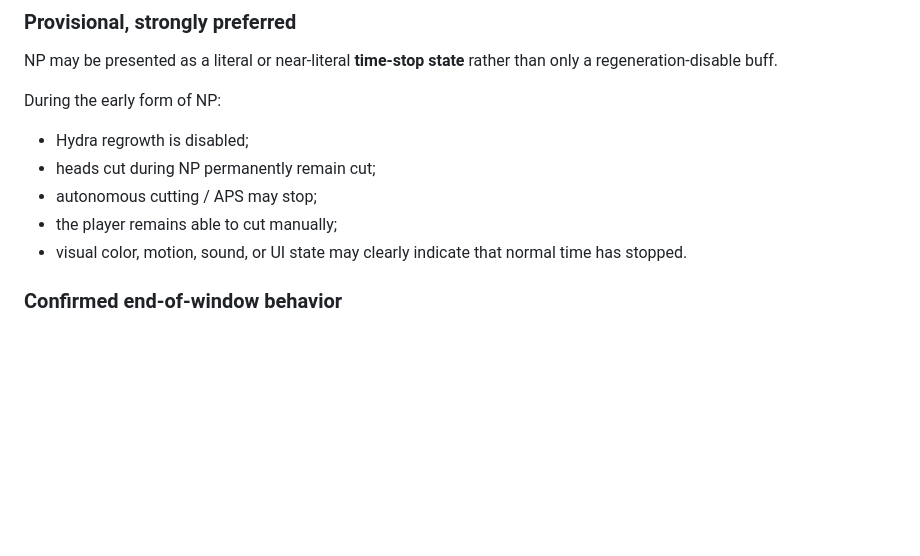
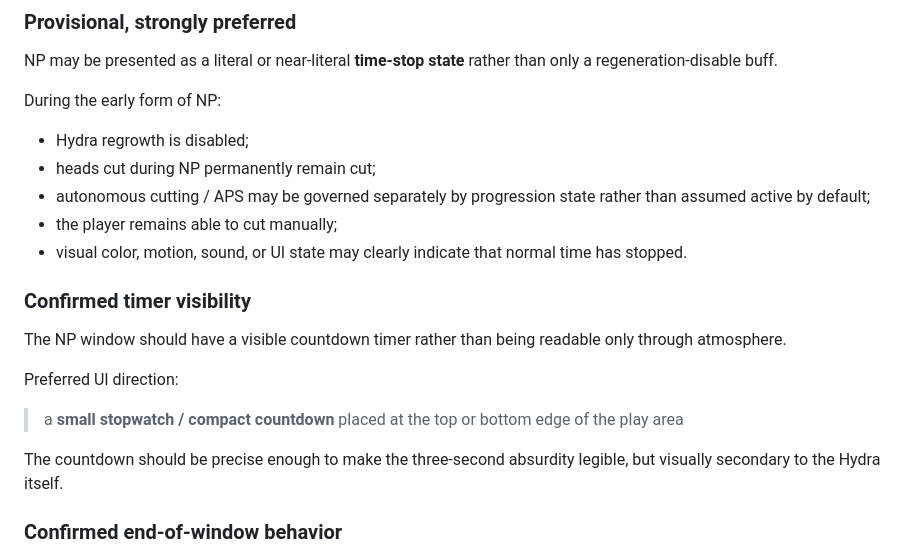
Before and after one commit to fjck810536/hydra-clicker, a Markdown page: 02_player_facing/CURRENT_INFERRED_DESIGN.md, the part around one of its changes. GitHub-like rendering; blank space fills up the shorter version.

```diff
--- a/02_player_facing/CURRENT_INFERRED_DESIGN.md
+++ b/02_player_facing/CURRENT_INFERRED_DESIGN.md
@@ -150,9 +164,19 @@ During the early form of NP:
 
 - Hydra regrowth is disabled;
 - heads cut during NP permanently remain cut;
-- autonomous cutting / APS may stop;
+- autonomous cutting / APS may be governed separately by progression state rather than assumed active by default;
 - the player remains able to cut manually;
 - visual color, motion, sound, or UI state may clearly indicate that normal time has stopped.
+
+### Confirmed timer visibility
+
+The NP window should have a visible countdown timer rather than being readable only through atmosphere.
+
+Preferred UI direction:
+
+> a **small stopwatch / compact countdown** placed at the top or bottom edge of the play area
+
+The countdown should be precise enough to make the three-second absurdity legible, but visually secondary to the Hydra itself.
 
 ### Confirmed end-of-window behavior
 
```
Also changed, not shown: other parts of 02_player_facing/CURRENT_INFERRED_DESIGN.md (+65 -25 lines).
